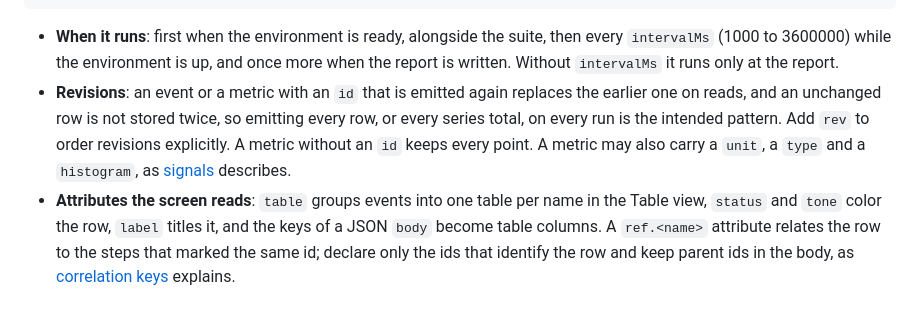
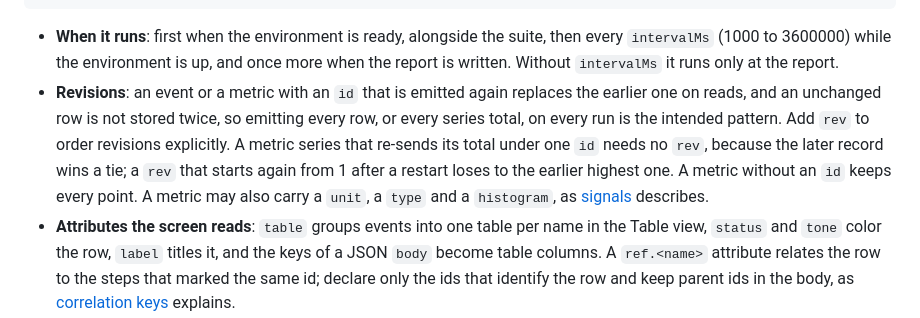
Before and after one commit to d0lim/cockpit, a Markdown page: docs/hub.md, the part around the change. Rendered like a GitHub page.

Commit message:
docs(signals): say when a metric series needs a rev and which value a table column shows
Co-Authored-By: Claude Opus 5.5 <noreply@anthropic.com>

````diff
--- a/docs/hub.md
+++ b/docs/hub.md
@@ -160,7 +160,7 @@ export default collector({
 ```
 
 - **When it runs**: first when the environment is ready, alongside the suite, then every `intervalMs` (1000 to 3600000) while the environment is up, and once more when the report is written. Without `intervalMs` it runs only at the report.
-- **Revisions**: an event or a metric with an `id` that is emitted again replaces the earlier one on reads, and an unchanged row is not stored twice, so emitting every row, or every series total, on every run is the intended pattern. Add `rev` to order revisions explicitly. A metric without an `id` keeps every point. A metric may also carry a `unit`, a `type` and a `histogram`, as [signals](signals.md#metric-bodies) describes.
+- **Revisions**: an event or a metric with an `id` that is emitted again replaces the earlier one on reads, and an unchanged row is not stored twice, so emitting every row, or every series total, on every run is the intended pattern. Add `rev` to order revisions explicitly. A metric series that re-sends its total under one `id` needs no `rev`, because the later record wins a tie; a `rev` that starts again from 1 after a restart loses to the earlier highest one. A metric without an `id` keeps every point. A metric may also carry a `unit`, a `type` and a `histogram`, as [signals](signals.md#metric-bodies) describes.
 - **Attributes the screen reads**: `table` groups events into one table per name in the Table view, `status` and `tone` color the row, `label` titles it, and the keys of a JSON `body` become table columns. A `ref.<name>` attribute relates the row to the steps that marked the same id; declare only the ids that identify the row and keep parent ids in the body, as [correlation keys](guide.md#correlation-keys-and-request-records) explains.
 - **Ports**: `ctx.sql`, `ctx.http` (GET and HEAD to the declared port names), `ctx.docker` (logs, service states, and `exec` of argv prefixes listed in `exec.allow`) and `ctx.state` for a cursor between runs of the collector. The declarations in `@d0lim/cockpit-sdk` document each one.
 - **Where to see it**: the run's Signals screen lists each collector with its state and failure count, and `GET /api/runs/<id>/signals` returns the same under `collectors`. A passed verdict says nothing about collectors.
````
Also changed, not shown: docs/screen.md (+1 -1 lines), docs/signals.md (+1 -1 lines).
